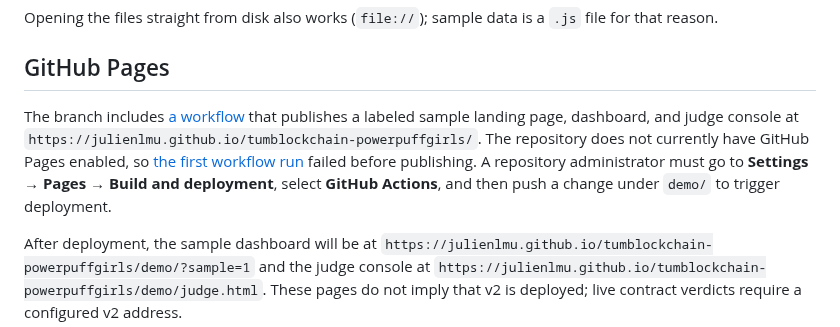
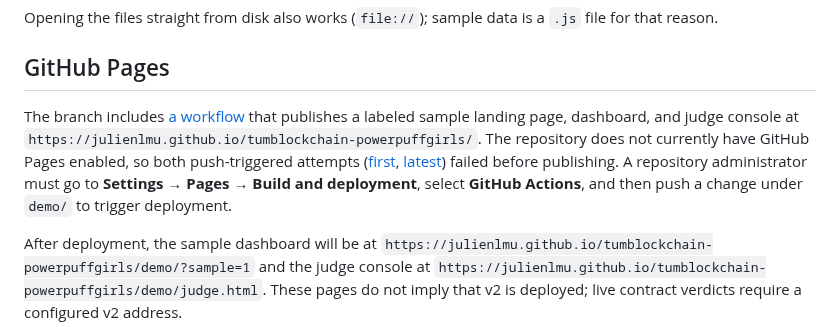
Before and after one commit to julienlmu/tumblockchain-powerpuffboys, a Markdown page: demo/README.md, the part around the change. Rendered like a GitHub page.

Commit message:
Document Pages deployment blocker
Co-authored-by: Copilot <223556219+Copilot@users.noreply.github.com>

```diff
--- a/demo/README.md
+++ b/demo/README.md
@@ -25,7 +25,7 @@ Opening the files straight from disk also works (`file://`); sample data is a `.
 
 ## GitHub Pages
 
-The branch includes [a workflow](../.github/workflows/pages.yml) that publishes a labeled sample landing page, dashboard, and judge console at `https://julienlmu.github.io/tumblockchain-powerpuffgirls/`. The repository does not currently have GitHub Pages enabled, so [the first workflow run](https://github.com/julienlmu/tumblockchain-powerpuffgirls/actions/runs/41105403302) failed before publishing. A repository administrator must go to **Settings → Pages → Build and deployment**, select **GitHub Actions**, and then push a change under `demo/` to trigger deployment.
+The branch includes [a workflow](../.github/workflows/pages.yml) that publishes a labeled sample landing page, dashboard, and judge console at `https://julienlmu.github.io/tumblockchain-powerpuffgirls/`. The repository does not currently have GitHub Pages enabled, so both push-triggered attempts ([first](https://github.com/julienlmu/tumblockchain-powerpuffgirls/actions/runs/41105403302), [latest](https://github.com/julienlmu/tumblockchain-powerpuffgirls/actions/runs/41108177302)) failed before publishing. A repository administrator must go to **Settings → Pages → Build and deployment**, select **GitHub Actions**, and then push a change under `demo/` to trigger deployment.
 
 After deployment, the sample dashboard will be at `https://julienlmu.github.io/tumblockchain-powerpuffgirls/demo/?sample=1` and the judge console at `https://julienlmu.github.io/tumblockchain-powerpuffgirls/demo/judge.html`. These pages do not imply that v2 is deployed; live contract verdicts require a configured v2 address.
 
```
Also changed, not shown: docs/PROGRESS.md (+1 -1 lines), docs/drafts/devfolio.md (+1 -1 lines).
